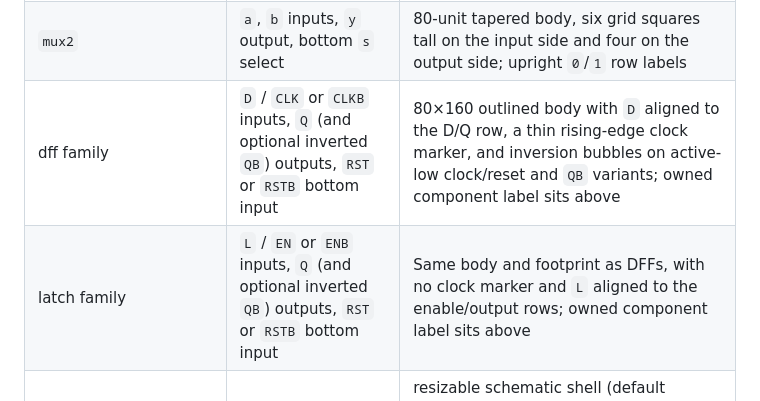
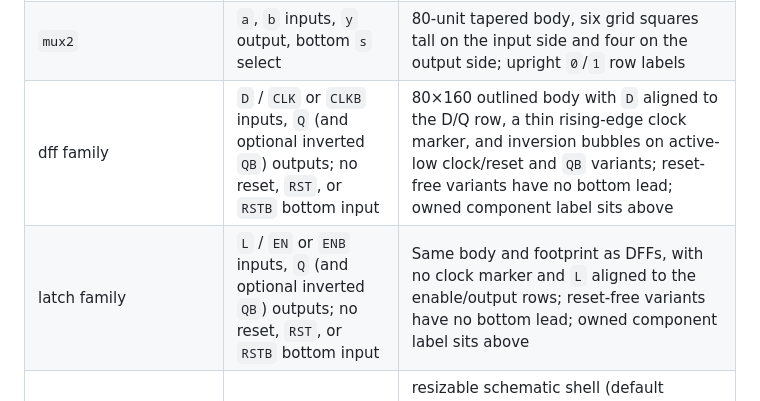
Before and after one commit to ojarvin/mosfeteer, a Markdown page: guidelines/style-guide.md, the part around the change. Drawn GitHub-style.

```diff
--- a/guidelines/style-guide.md
+++ b/guidelines/style-guide.md
@@ -194,8 +194,8 @@ mirror flag to override that default.
 | `*2_gate` / `*3_gate` logic families | two-input gates use `a`, `b`, `y`; three-input variants use `a`, `b`, `c`, `y` in top-to-bottom order | `*3_gate` keeps the corresponding `*2_gate` body and adds the centered input lead |
 | `tristate_inverter` / `tristate_buffer` | `a` / `y` plus bottom `en` input | Exact inverter/buffer body copy with a vertical enable lead at x=0 |
 | `mux2` | `a`, `b` inputs, `y` output, bottom `s` select | 80-unit tapered body, six grid squares tall on the input side and four on the output side; upright `0`/`1` row labels |
-| dff family | `D` / `CLK` or `CLKB` inputs, `Q` (and optional inverted `QB`) outputs, `RST` or `RSTB` bottom input | 80×160 outlined body with `D` aligned to the D/Q row, a thin rising-edge clock marker, and inversion bubbles on active-low clock/reset and `QB` variants; owned component label sits above |
-| latch family | `L` / `EN` or `ENB` inputs, `Q` (and optional inverted `QB`) outputs, `RST` or `RSTB` bottom input | Same body and footprint as DFFs, with no clock marker and `L` aligned to the enable/output rows; owned component label sits above |
+| dff family | `D` / `CLK` or `CLKB` inputs, `Q` (and optional inverted `QB`) outputs; no reset, `RST`, or `RSTB` bottom input | 80×160 outlined body with `D` aligned to the D/Q row, a thin rising-edge clock marker, and inversion bubbles on active-low clock/reset and `QB` variants; reset-free variants have no bottom lead; owned component label sits above |
+| latch family | `L` / `EN` or `ENB` inputs, `Q` (and optional inverted `QB`) outputs; no reset, `RST`, or `RSTB` bottom input | Same body and footprint as DFFs, with no clock marker and `L` aligned to the enable/output rows; reset-free variants have no bottom lead; owned component label sits above |
 | block | `T1`…`T12`, every non-corner grid slot per side | resizable schematic shell (default 160×160) with centered editable caption; selected blocks expose eight resize handles, preserve connected terminal identities, and unused terminals do not fail Design Check |
 
 Notes:
```
Also changed, not shown: AGENTS.md (+2 -2 lines), README.md (+6 -4 lines), docs/images/analysis.png, docs/images/context-menu.png, docs/images/editor.png, docs/images/insert.png, docs/images/symbols.png, 10 other files.
